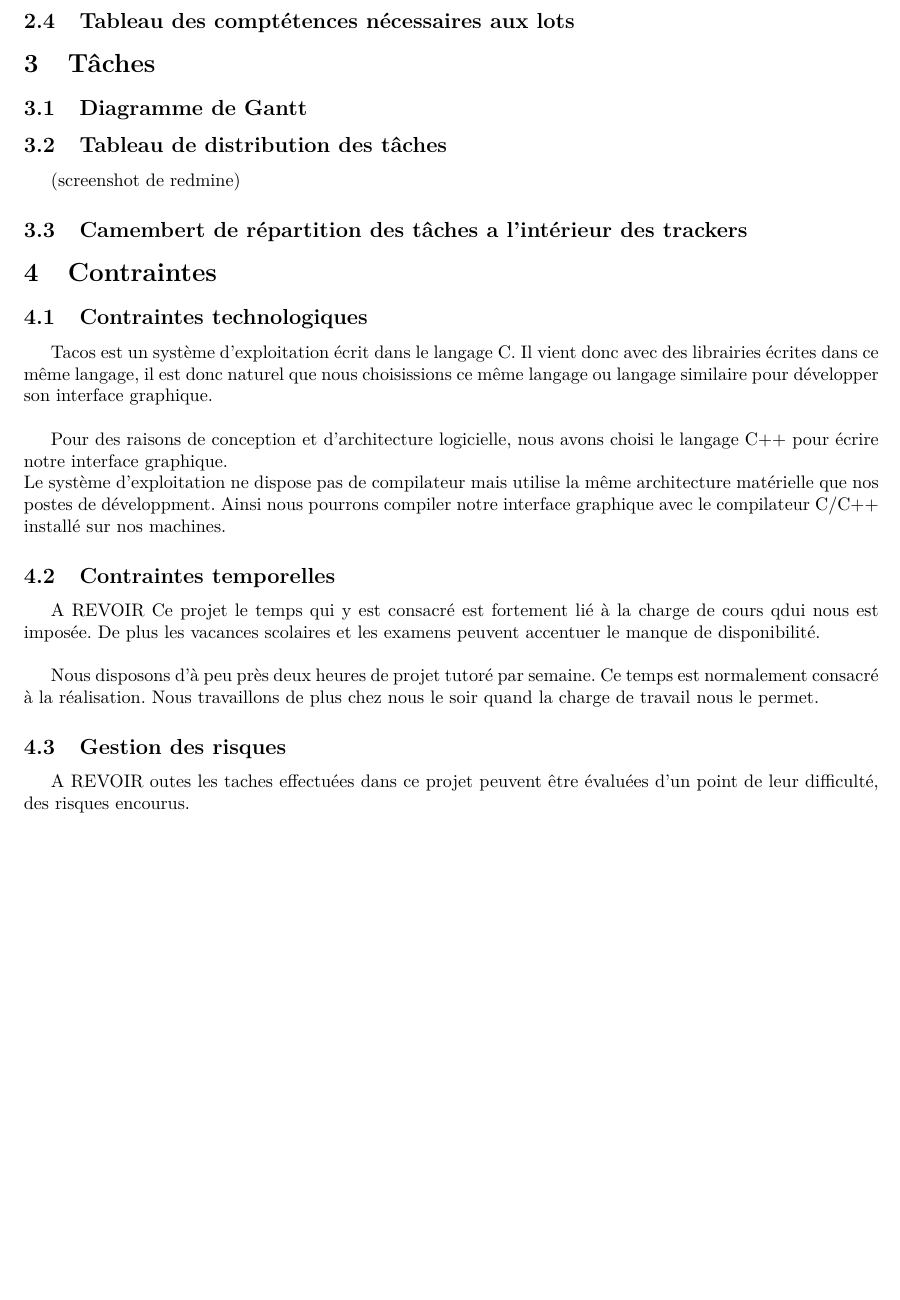
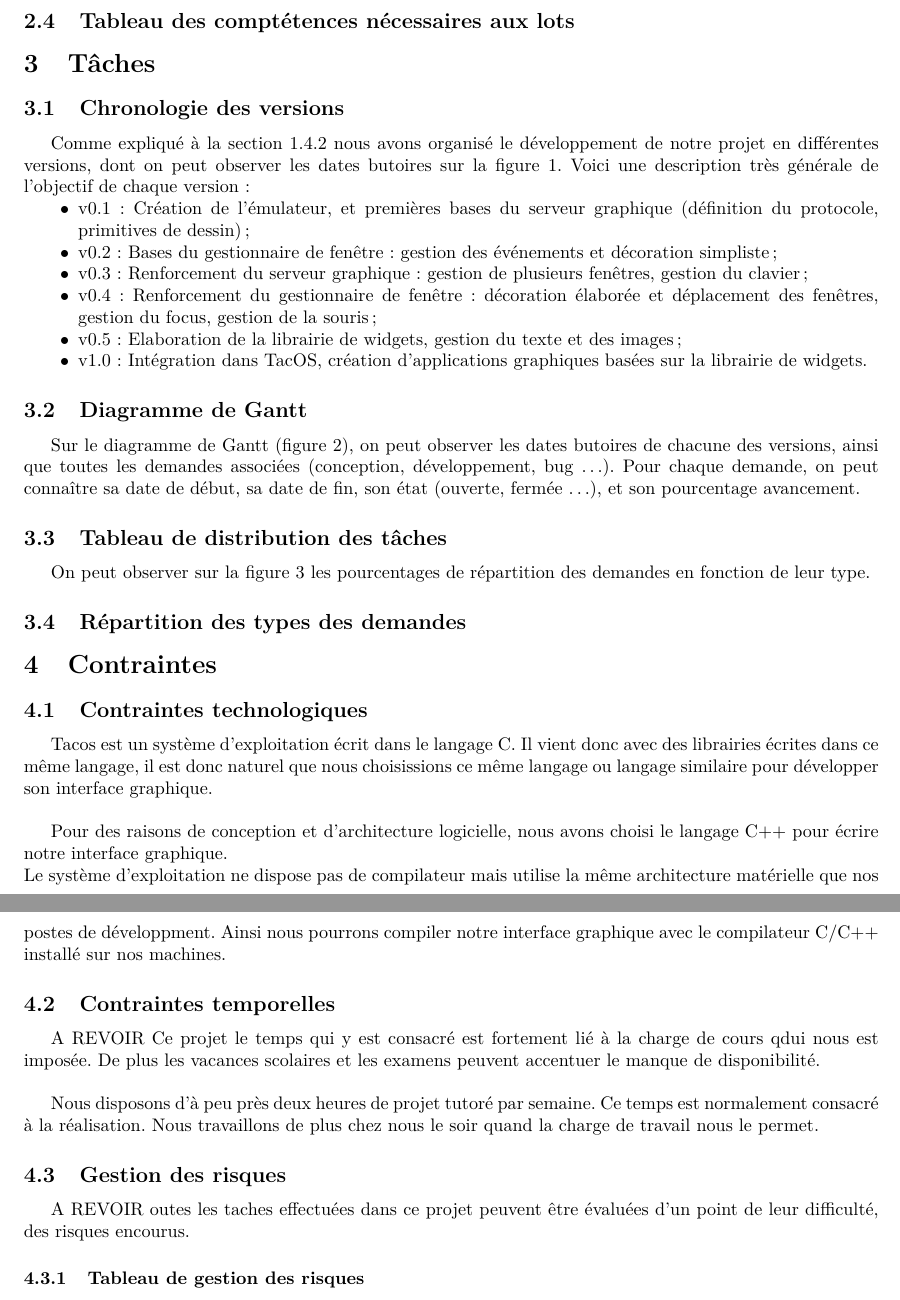
Before and after one commit to TacOS-team/tacos-gui, a LaTeX document (rapport_gestion_de_projet/rapport.tex, which reads rapport_gestion_de_projet/taches.tex): part of page 5 of 8 before the commit and two parts of pages 5 and 6 of 10 after it, the two joined at a grey line, cut so that both start at the same text, the shorter picture padded with empty space. Compiled offline with pdfLaTeX.

Commit message:
Première version de ma partie avec les images

```diff
--- a/rapport_gestion_de_projet/taches.tex
+++ b/rapport_gestion_de_projet/taches.tex
@@ -0,0 +1,11 @@
+\subsection{Chronologie des versions}
+Comme expliqué à la section \ref{Outils de travail} nous avons organisé le développement de notre projet en différentes versions, dont on peut observer les dates butoires sur la figure \ref{fig:chrono}. Voici une description très générale de l'objectif de chaque version :
+\begin{itemize}
+\renewcommand{\labelitemi}{$\bullet$}
+\item v0.1 : Création de l'émulateur, et premières bases du serveur graphique (définition du protocole, primitives de dessin) ;
+\item v0.2 : Bases du gestionnaire de fenêtre : gestion des événements et décoration simpliste ;
+\item v0.3 : Renforcement du serveur graphique : gestion de plusieurs fenêtres, gestion du clavier ;
+\item v0.4 : Renforcement du gestionnaire de fenêtre : décoration élaborée et déplacement des fenêtres, gestion du focus, gestion de la souris ;
+\item v0.5 : Elaboration de la librairie de widgets, gestion du texte et des images ;
+\item v1.0 : Intégration dans TacOS, création d'applications graphiques basées sur la librairie de widgets.
+\end{itemize}
@@ -1,12 +18,13 @@
+\end{figure}
+
 \subsection{Diagramme de Gantt}
-
-\begin{figure}[H]
+Sur le diagramme de Gantt (figure \ref{fig:diagGant}), on peut observer les dates butoires de chacune des versions, ainsi que toutes les demandes associées (conception, développement, bug \ldots). Pour chaque demande, on peut connaître sa date de début, sa date de fin, son état (ouverte, fermée \ldots), et son pourcentage avancement.
+\begin{figure}[H!]
   \centering
     \includegraphics[width=15cm]{figures/tacos-gui-gantt}
-  \caption{Diagramme de Gantt du projet}
-  \label{fig:diagGant}
+  \caption{\label{fig:diagGant}Diagramme de Gantt du projet}
 \end{figure}
 
 \subsection{Tableau de distribution des tâches}
-(screenshot de redmine)
-\subsection{Camembert de répartition des tâches a l'intérieur des trackers}
+On peut observer sur la figure \ref{fig:pie} les pourcentages de répartition des demandes en fonction de leur type.
+\subsection{Répartition des types des demandes}
```
Also changed, not shown: rapport_gestion_de_projet/figures/chrono.png (added), rapport_gestion_de_projet/figures/pie.png (added), rapport_gestion_de_projet/figures/tacos-gui-gantt.png, rapport_gestion_de_projet/taches.tex (11 more changed lines).
